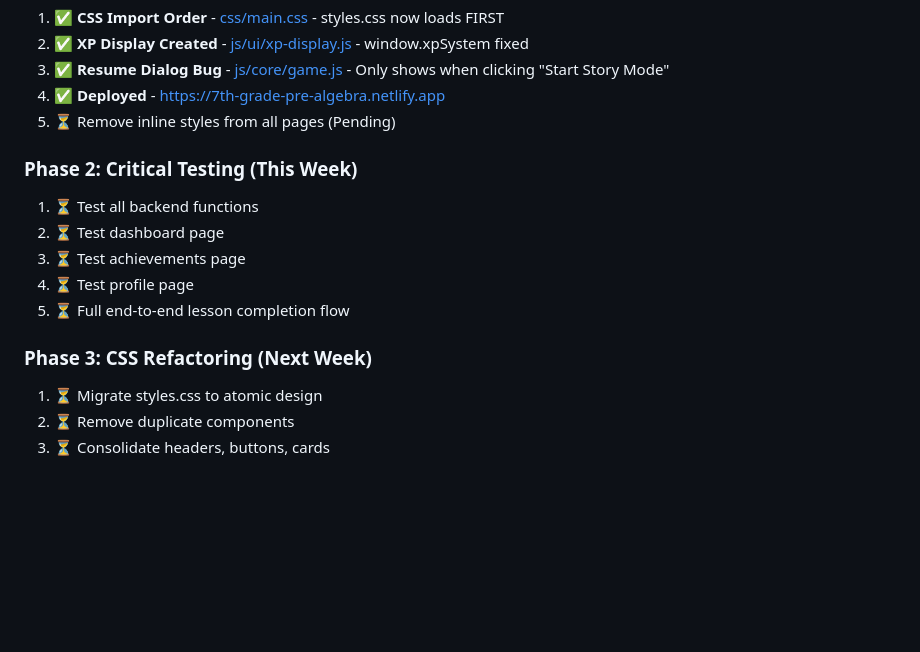
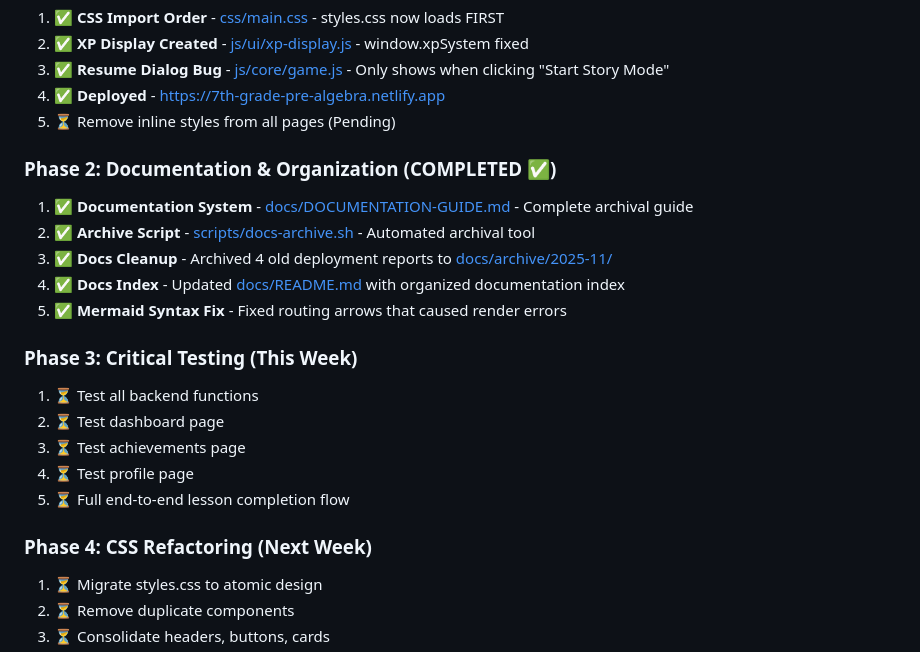
Before and after one commit to SquizAI/7th_Pre-algebra, a Markdown page: docs/SYSTEM-ARCHITECTURE-STATUS.md, the part around one of its changes. Rendered like a GitHub page; blank space fills up the shorter version.

```diff
--- a/docs/SYSTEM-ARCHITECTURE-STATUS.md
+++ b/docs/SYSTEM-ARCHITECTURE-STATUS.md
@@ -253,7 +253,15 @@ graph TB
 4. ✅ **Deployed** - https://7th-grade-pre-algebra.netlify.app
 5. ⏳ Remove inline styles from all pages (Pending)
 
-### **Phase 2: Critical Testing (This Week)**
+### **Phase 2: Documentation & Organization (COMPLETED ✅)**
+
+1. ✅ **Documentation System** - [docs/DOCUMENTATION-GUIDE.md](DOCUMENTATION-GUIDE.md) - Complete archival guide
+2. ✅ **Archive Script** - [scripts/docs-archive.sh](../scripts/docs-archive.sh) - Automated archival tool
+3. ✅ **Docs Cleanup** - Archived 4 old deployment reports to [docs/archive/2025-11/](archive/2025-11/)
+4. ✅ **Docs Index** - Updated [docs/README.md](README.md) with organized documentation index
+5. ✅ **Mermaid Syntax Fix** - Fixed routing arrows that caused render errors
+
+### **Phase 3: Critical Testing (This Week)**
 
 1. ⏳ Test all backend functions
 2. ⏳ Test dashboard page
@@ -261,7 +269,7 @@ graph TB
 4. ⏳ Test profile page
 5. ⏳ Full end-to-end lesson completion flow
 
-### **Phase 3: CSS Refactoring (Next Week)**
+### **Phase 4: CSS Refactoring (Next Week)**
 
 1. ⏳ Migrate styles.css to atomic design
 2. ⏳ Remove duplicate components
```
Also changed, not shown: other parts of docs/SYSTEM-ARCHITECTURE-STATUS.md (+8 -8 lines).
